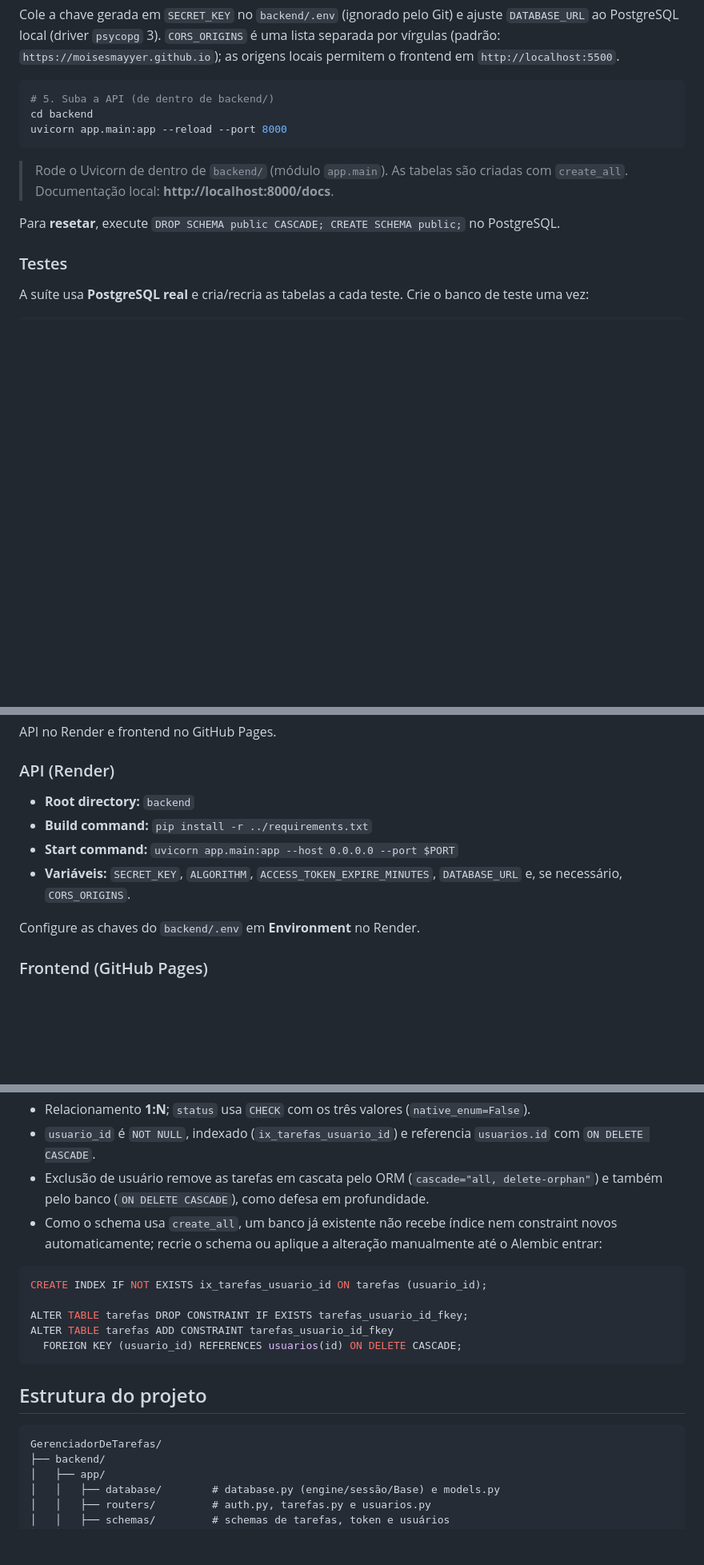
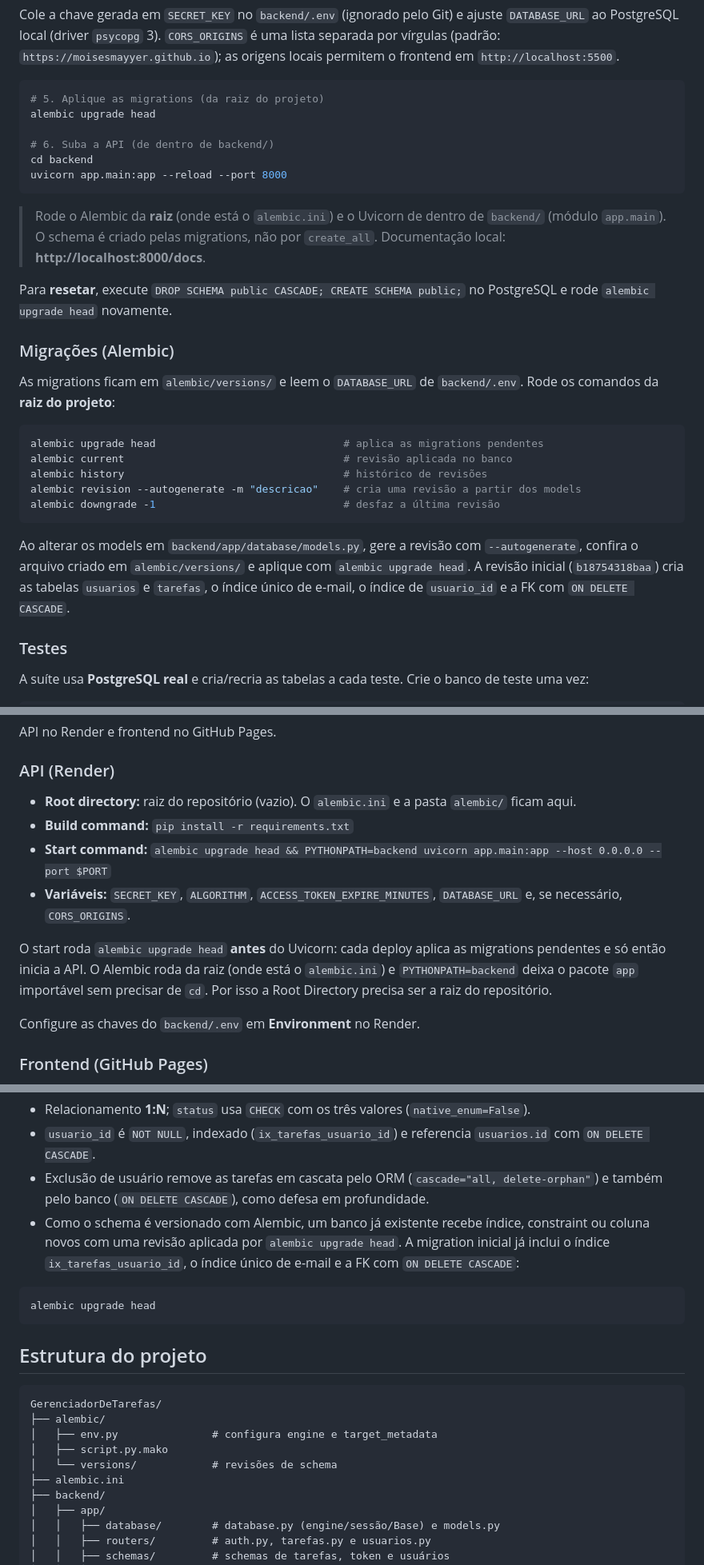
Before and after one commit to MoisesMayyer/GerenciadorDeTarefas, a Markdown page: README.md, 3 parts joined by grey strips. Shown at 80% size. Drawn GitHub-style; blank space fills up the shorter version.

Commit message:
feat: update README.md to reflect Alembic migration process and schema versioning

````diff
--- a/README.md
+++ b/README.md
@@ -97,14 +98,31 @@ python -c "import secrets; print(secrets.token_hex(32))"
 Cole a chave gerada em `SECRET_KEY` no `backend/.env` (ignorado pelo Git) e ajuste `DATABASE_URL` ao PostgreSQL local (driver `psycopg` 3). `CORS_ORIGINS` é uma lista separada por vírgulas (padrão: `https://moisesmayyer.github.io`); as origens locais permitem o frontend em `http://localhost:5500`.
 
 ```bash
-# 5. Suba a API (de dentro de backend/)
+# 5. Aplique as migrations (da raiz do projeto)
+alembic upgrade head
+
+# 6. Suba a API (de dentro de backend/)
 cd backend
 uvicorn app.main:app --reload --port 8000
 ```
 
-> Rode o Uvicorn de dentro de `backend/` (módulo `app.main`). As tabelas são criadas com `create_all`. Documentação local: **http://localhost:8000/docs**.
+> Rode o Alembic da **raiz** (onde está o `alembic.ini`) e o Uvicorn de dentro de `backend/` (módulo `app.main`). O schema é criado pelas migrations, não por `create_all`. Documentação local: **http://localhost:8000/docs**.
 
-Para **resetar**, execute `DROP SCHEMA public CASCADE; CREATE SCHEMA public;` no PostgreSQL.
+Para **resetar**, execute `DROP SCHEMA public CASCADE; CREATE SCHEMA public;` no PostgreSQL e rode `alembic upgrade head` novamente.
+
+### Migrações (Alembic)
+
+As migrations ficam em `alembic/versions/` e leem o `DATABASE_URL` de `backend/.env`. Rode os comandos da **raiz do projeto**:
+
+```bash
+alembic upgrade head                              # aplica as migrations pendentes
+alembic current                                   # revisão aplicada no banco
+alembic history                                   # histórico de revisões
+alembic revision --autogenerate -m "descricao"    # cria uma revisão a partir dos models
+alembic downgrade -1                              # desfaz a última revisão
+```
+
+Ao alterar os models em `backend/app/database/models.py`, gere a revisão com `--autogenerate`, confira o arquivo criado em `alembic/versions/` e aplique com `alembic upgrade head`. A revisão inicial (`b18754318baa`) cria as tabelas `usuarios` e `tarefas`, o índice único de e-mail, o índice de `usuario_id` e a FK com `ON DELETE CASCADE`.
 
 ### Testes
 
@@ -130,10 +148,12 @@ API no Render e frontend no GitHub Pages.
 
 ### API (Render)
 
-- **Root directory:** `backend`
-- **Build command:** `pip install -r ../requirements.txt`
-- **Start command:** `uvicorn app.main:app --host 0.0.0.0 --port $PORT`
+- **Root directory:** raiz do repositório (vazio). O `alembic.ini` e a pasta `alembic/` ficam aqui.
+- **Build command:** `pip install -r requirements.txt`
+- **Start command:** `alembic upgrade head && PYTHONPATH=backend uvicorn app.main:app --host 0.0.0.0 --port $PORT`
 - **Variáveis:** `SECRET_KEY`, `ALGORITHM`, `ACCESS_TOKEN_EXPIRE_MINUTES`, `DATABASE_URL` e, se necessário, `CORS_ORIGINS`.
+
+O start roda `alembic upgrade head` **antes** do Uvicorn: cada deploy aplica as migrations pendentes e só então inicia a API. O Alembic roda da raiz (onde está o `alembic.ini`) e `PYTHONPATH=backend` deixa o pacote `app` importável sem precisar de `cd`. Por isso a Root Directory precisa ser a raiz do repositório.
 
 Configure as chaves do `backend/.env` em **Environment** no Render.
 
@@ -324,20 +344,21 @@ usuarios (1) ──< tarefas
 - Relacionamento **1:N**; `status` usa `CHECK` com os três valores (`native_enum=False`).
 - `usuario_id` é `NOT NULL`, indexado (`ix_tarefas_usuario_id`) e referencia `usuarios.id` com `ON DELETE CASCADE`.
 - Exclusão de usuário remove as tarefas em cascata pelo ORM (`cascade="all, delete-orphan"`) e também pelo banco (`ON DELETE CASCADE`), como defesa em profundidade.
-- Como o schema usa `create_all`, um banco já existente não recebe índice nem constraint novos automaticamente; recrie o schema ou aplique a alteração manualmente até o Alembic entrar:
+- Como o schema é versionado com Alembic, um banco já existente recebe índice, constraint ou coluna novos com uma revisão aplicada por `alembic upgrade head`. A migration inicial já inclui o índice `ix_tarefas_usuario_id`, o índice único de e-mail e a FK com `ON DELETE CASCADE`:
 
-```sql
-CREATE INDEX IF NOT EXISTS ix_tarefas_usuario_id ON tarefas (usuario_id);
-
-ALTER TABLE tarefas DROP CONSTRAINT IF EXISTS tarefas_usuario_id_fkey;
-ALTER TABLE tarefas ADD CONSTRAINT tarefas_usuario_id_fkey
-  FOREIGN KEY (usuario_id) REFERENCES usuarios(id) ON DELETE CASCADE;
+```bash
+alembic upgrade head
 ```
 
 ## Estrutura do projeto
 
 ```
 GerenciadorDeTarefas/
+├── alembic/
+│   ├── env.py               # configura engine e target_metadata
+│   ├── script.py.mako
+│   └── versions/            # revisões de schema
+├── alembic.ini
 ├── backend/
 │   ├── app/
 │   │   ├── database/        # database.py (engine/sessão/Base) e models.py
````
Also changed, not shown: other parts of README.md (+6 -5 lines).
